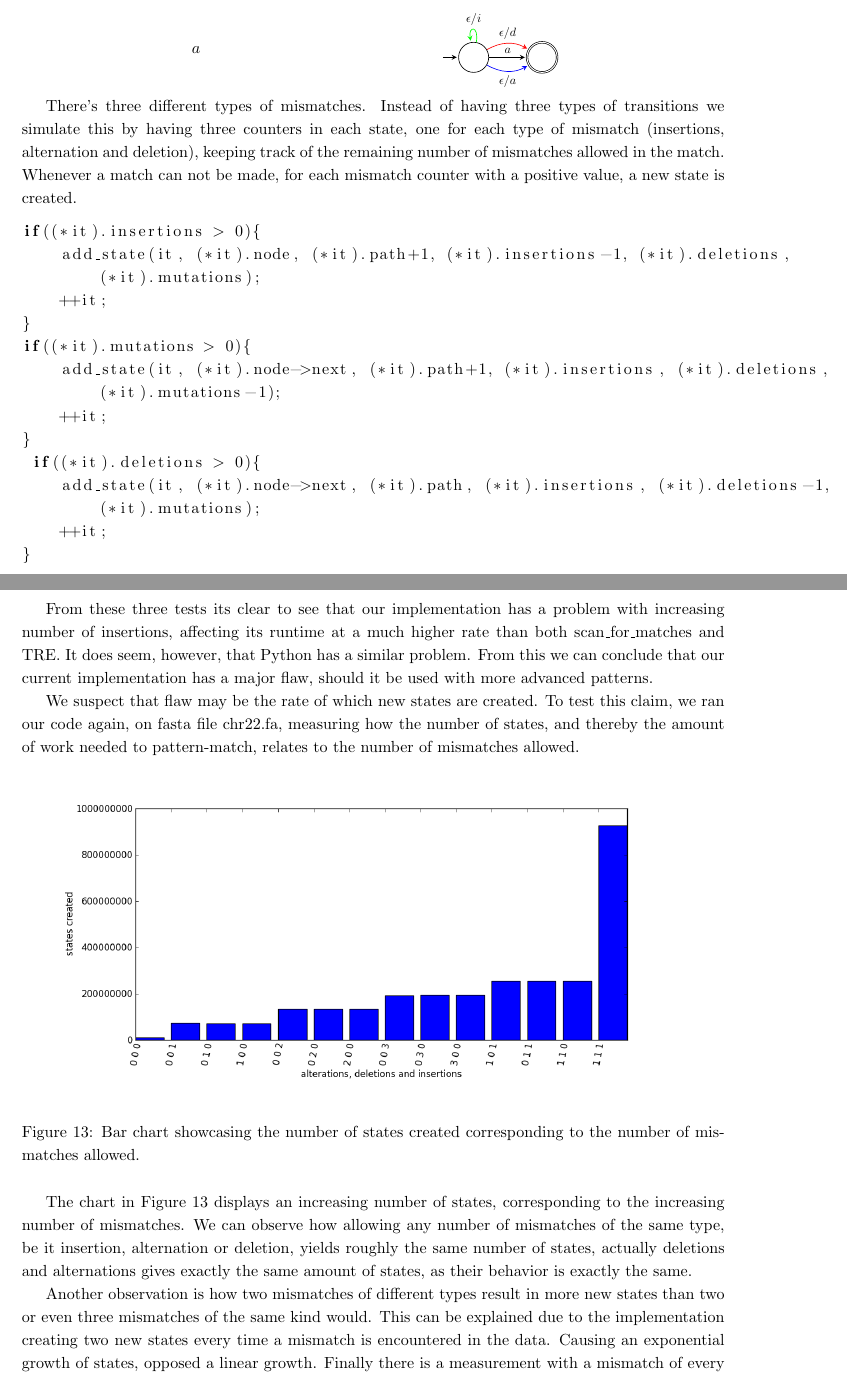
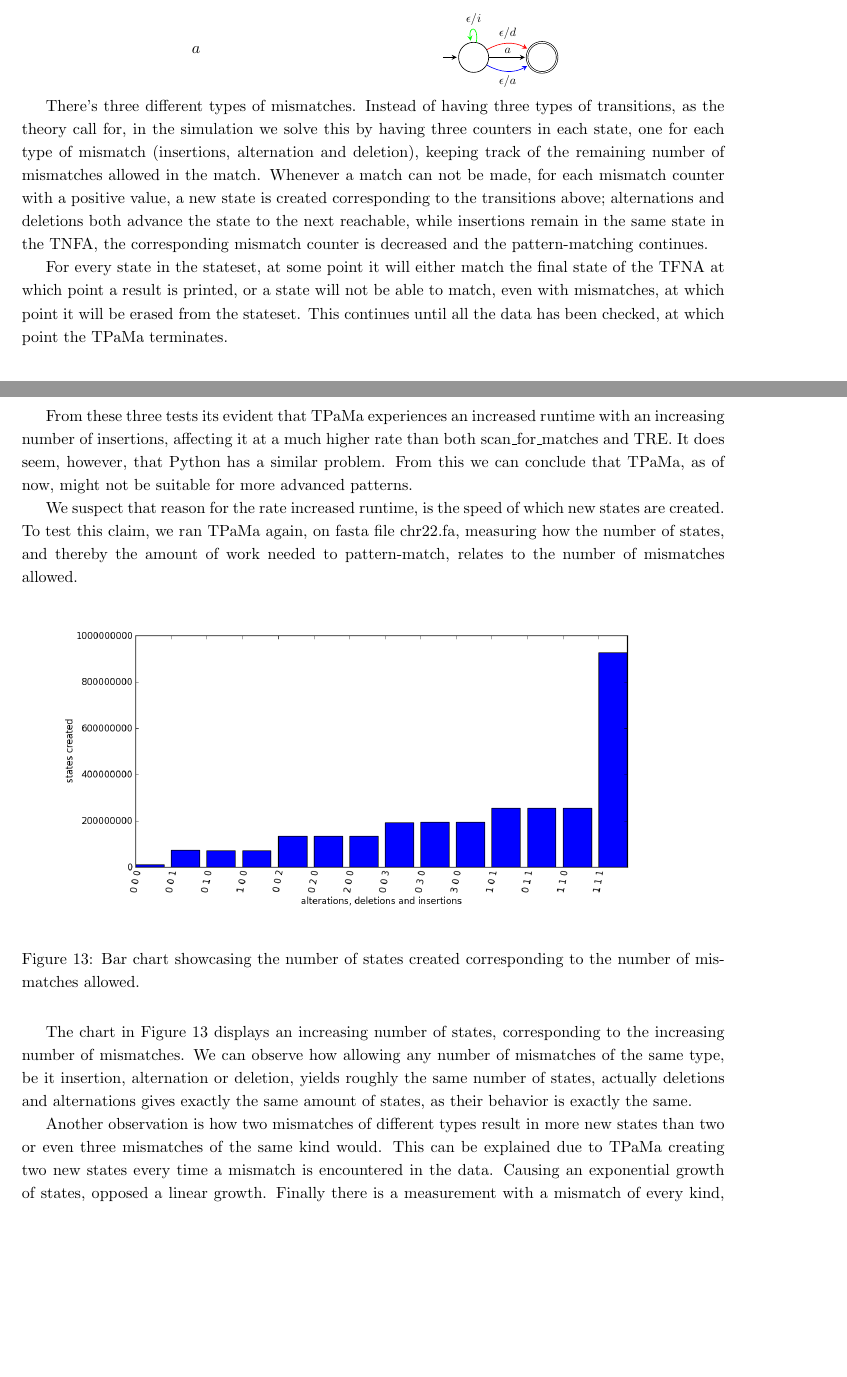
Before and after one commit to smaibom/bach_2015, a LaTeX paper (Rapport/main.tex, which reads Rapport/Benchmarking/bench.tex, Rapport/Method/Implementation.tex): two parts of pages 20 and 24 of 27, joined at a grey line, cut so that both start at the same text, the shorter picture padded with empty space. Compiled offline with pdfLaTeX.

Commit message:
abekat, kom indenfor

```diff
--- a/Rapport/Benchmarking/bench.tex
+++ b/Rapport/Benchmarking/bench.tex
@@ -62,7 +62,7 @@ Testing with three insertions, Figure~\ref{fig:ins3} python is now the slowest t
 
-From these three tests its clear to see that our implementation has a problem with increasing number of insertions, affecting its runtime at a much higher rate than both scan\_for\_matches and TRE. It does seem, however, that Python has a similar problem. From this we can conclude that our current implementation has a major flaw, should it be used with more advanced patterns.
+From these three tests its evident that TPaMa experiences an increased runtime with an increasing number of insertions, affecting it at a much higher rate than both scan\_for\_matches and TRE. It does seem, however, that Python has a similar problem. From this we can conclude that TPaMa, as of now, might not be suitable for more advanced patterns.
 
-We suspect that flaw may be the rate of which new states are created. To test this claim, we ran our code again, on fasta file chr22.fa, measuring how the number of states, and thereby the amount of work needed to pattern-match, relates to the number of mismatches allowed.
+We suspect that reason for the rate increased runtime, is the speed of which new states are created. To test this claim, we ran TPaMa again, on fasta file chr22.fa, measuring how the number of states, and thereby the amount of work needed to pattern-match, relates to the number of mismatches allowed.
 
 \begin{figure}[h!]
 \centering
@@ -73,8 +73,7 @@ We suspect that flaw may be the rate of which new states are created. To test th
 
 The chart in Figure~\ref{fig:statesgraph} displays an increasing number of states, corresponding to the increasing number of mismatches. We can observe how allowing any number of mismatches of the same type, be it insertion, alternation or deletion, yields roughly the same number of states, actually deletions and alternations gives exactly the same amount of states, as their behavior is exactly the same.
 
-Another observation is how two mismatches of different types result in more new states than two or even three mismatches of the same kind would. This can be explained due to the implementation creating two new states every time a mismatch is encountered in the data. Causing an exponential growth of states, opposed a linear growth. Finally there is a measurement with a mismatch of every kind, causing a massive growth in states, once again being due to an exponential growth, now making three states per mismatch, instead of two or one.
-
+Another observation is how two mismatches of different types result in more new states than two or even three mismatches of the same kind would. This can be explained due to TPaMa creating two new states every time a mismatch is encountered in the data. Causing an exponential growth of states, opposed a linear growth. Finally there is a measurement with a mismatch of every kind, causing a massive growth in states, once again being due to an exponential growth, now making three states per mismatch, instead of two or one.
 
 Another interesting thing to test for was the number of hits when searching the files, in table~\ref{tab:hits} the number of hits which came up when searching on file chr1.fa are shown.
 
--- a/Rapport/Method/Implementation.tex
+++ b/Rapport/Method/Implementation.tex
@@ -32,23 +32,6 @@ To handle mismatching, recall Table~\ref{nfac}:
 \end{tabular}
 %\end{table}
 
-There's three different types of mismatches. Instead of having three types of transitions we simulate this by having three counters in each state, one for each type of mismatch (insertions, alternation and deletion), keeping track of the remaining number of mismatches allowed in the match. Whenever a match can not be made, for each mismatch counter with a positive value, a new state is created.
+There's three different types of mismatches. Instead of having three types of transitions, as the theory call for, in the simulation we solve this by having three counters in each state, one for each type of mismatch (insertions, alternation and deletion), keeping track of the remaining number of mismatches allowed in the match. Whenever a match can not be made, for each mismatch counter with a positive value, a new state is created corresponding to the transitions above; alternations and deletions both advance the state to the next reachable, while insertions remain in the same state in the TNFA, the corresponding mismatch counter is decreased and the pattern-matching continues.
 
-
-\begin{lstlisting}[language=C++]
-if((*it).insertions > 0){
-    add_state(it, (*it).node, (*it).path+1, (*it).insertions-1, (*it).deletions,
-        (*it).mutations);
-    ++it;
-}
-if((*it).mutations > 0){
-    add_state(it, (*it).node->next, (*it).path+1, (*it).insertions, (*it).deletions,
-        (*it).mutations-1);
-    ++it;
-}
- if((*it).deletions > 0){
-    add_state(it, (*it).node->next, (*it).path, (*it).insertions, (*it).deletions-1,
-        (*it).mutations);
-    ++it;
-}
-\end{lstlisting}
+For every state in the stateset, at some point it will either match the final state of the TFNA at which point a result is printed, or a state will not be able to match, even with mismatches, at which point it will be erased from the stateset. This continues until all the data has been checked, at which point the TPaMa terminates.
```
Also changed, not shown: Rapport/Theory/TNFA.tex (+2 -1 lines), Implementation/src/makefile, Rapport/Benchmarking/bench.tex (14 more changed lines), Rapport/Method/Implementation.tex (2 more changed lines), 2 other files.
